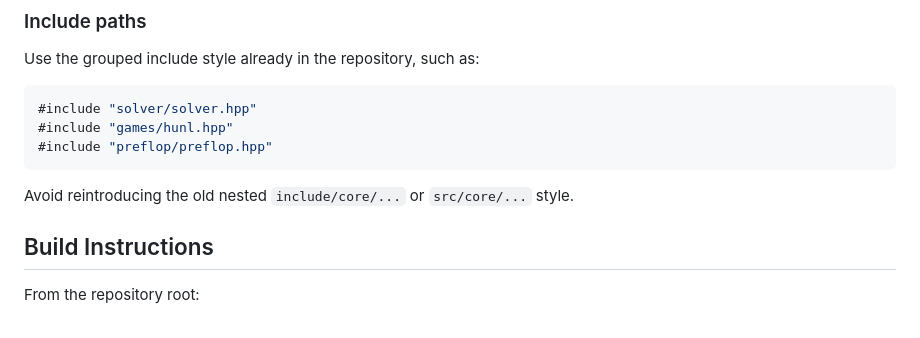
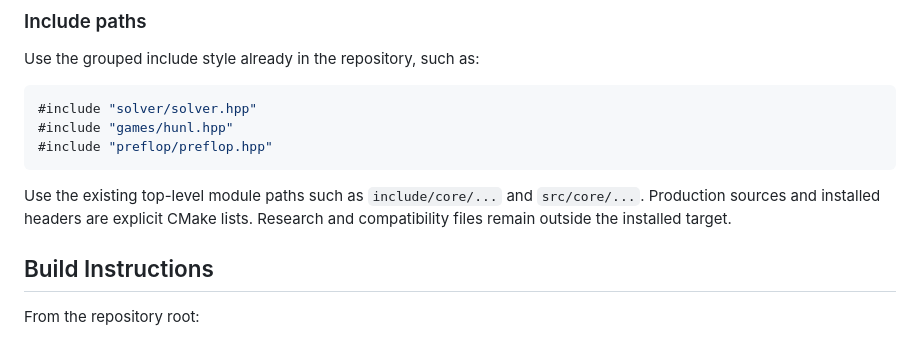
Before and after one commit to ArtemIyX/TexasSolverLib, a Markdown page: CONTRIBUTING.md, the part around the change. GitHub-like rendering.

Commit message:
docs(agents): correct source and target guidance

````diff
--- a/CONTRIBUTING.md
+++ b/CONTRIBUTING.md
@@ -65,7 +65,9 @@ Use the grouped include style already in the repository, such as:
 #include "preflop/preflop.hpp"
 ```
 
-Avoid reintroducing the old nested `include/core/...` or `src/core/...` style.
+Use the existing top-level module paths such as `include/core/...` and
+`src/core/...`. Production sources and installed headers are explicit CMake
+lists. Research and compatibility files remain outside the installed target.
 
 ## Build Instructions
 
````
Also changed, not shown: 1 other file.
